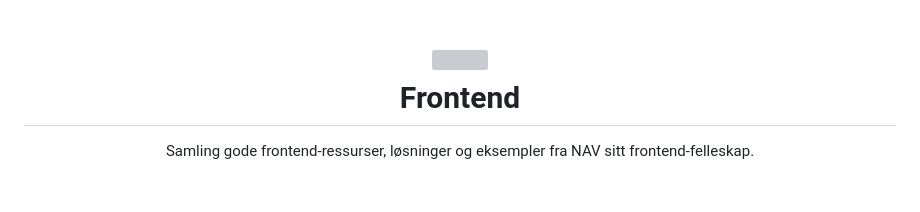
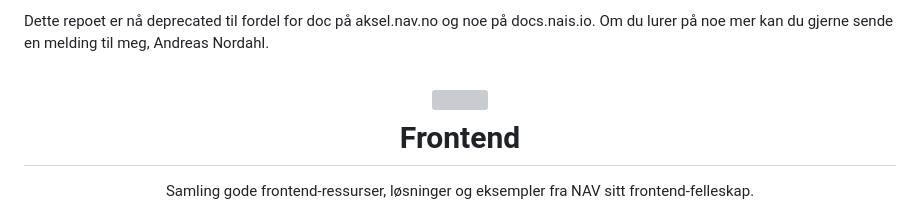
Before and after one commit to navikt/frontend, a Markdown page: README.md, the part around the change. Drawn GitHub-style; blank space fills up the shorter version; grey boxes are pictures that could not be loaded.

```diff
--- a/README.md
+++ b/README.md
@@ -1,3 +1,6 @@
+Dette repoet er nå deprecated til fordel for doc på aksel.nav.no og noe på docs.nais.io. Om du lurer på noe mer kan du gjerne sende en melding til meg, Andreas Nordahl.
+
+
 <h1 align="center">
     <img src="https://avatars.githubusercontent.com/u/11848947?s=164&v=4" />
     <br/>Frontend
```
